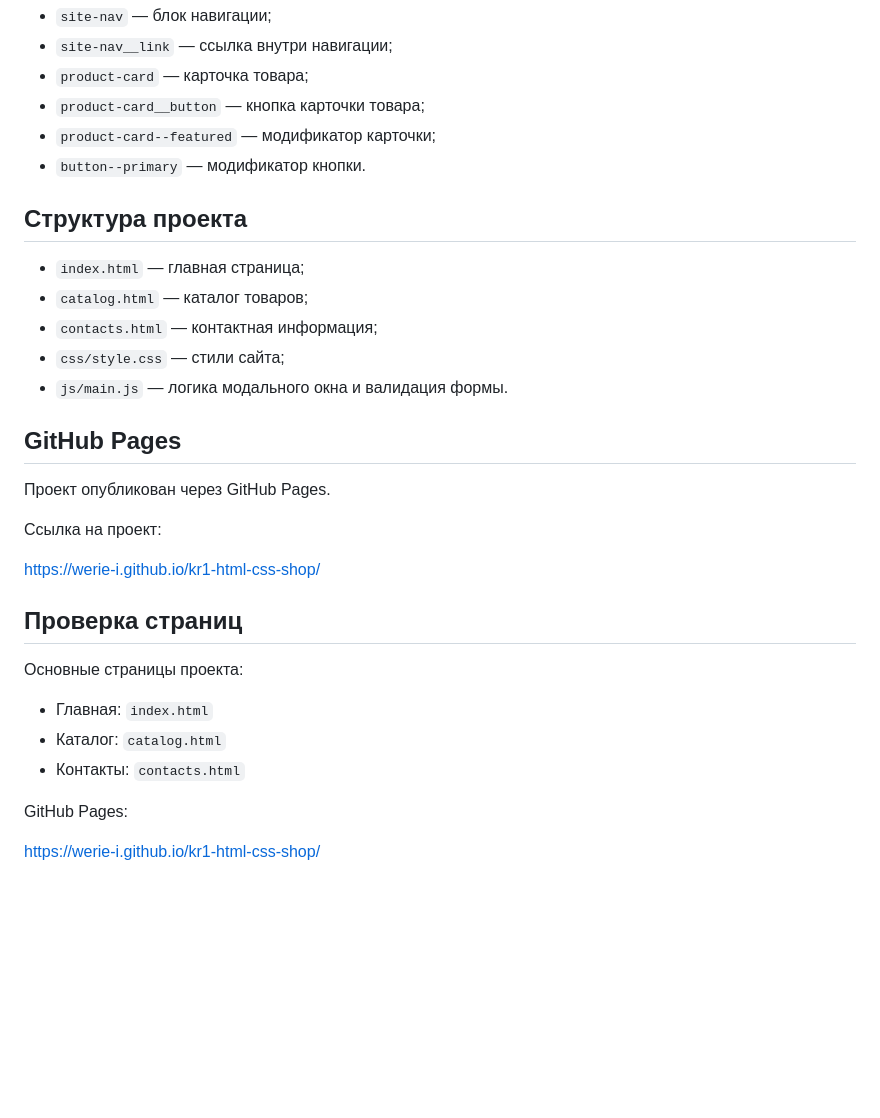
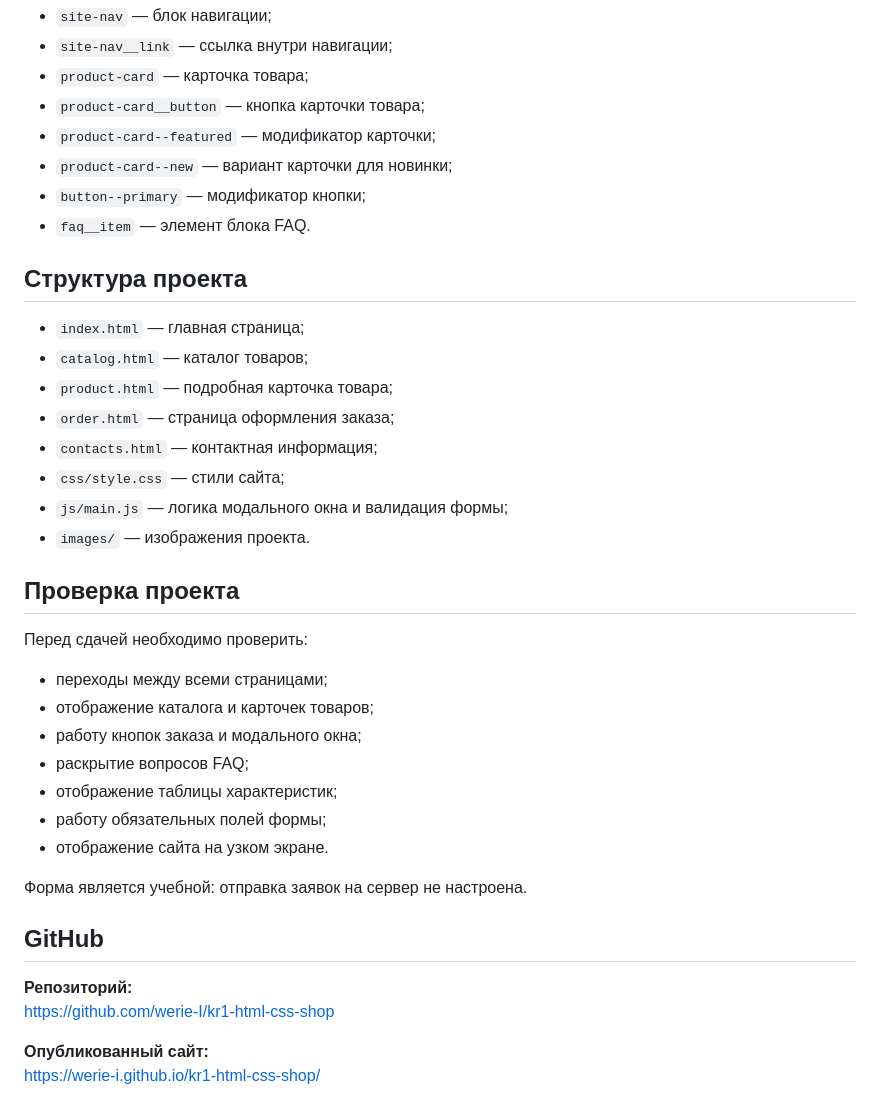
Before and after one commit to werie-I/kr1-html-css-shop, a Markdown page: README.md, the part around one of its changes. Drawn GitHub-style; blank space fills up the shorter version.

```diff
--- a/README.md
+++ b/README.md
@@ -134,32 +147,39 @@ CSS организован по смысловым блокам:
 - `product-card` — карточка товара;
 - `product-card__button` — кнопка карточки товара;
 - `product-card--featured` — модификатор карточки;
-- `button--primary` — модификатор кнопки.
+- `product-card--new` — вариант карточки для новинки;
+- `button--primary` — модификатор кнопки;
+- `faq__item` — элемент блока FAQ.
 
 ## Структура проекта
 
 - `index.html` — главная страница;
 - `catalog.html` — каталог товаров;
+- `product.html` — подробная карточка товара;
+- `order.html` — страница оформления заказа;
 - `contacts.html` — контактная информация;
 - `css/style.css` — стили сайта;
-- `js/main.js` — логика модального окна и валидация формы.
+- `js/main.js` — логика модального окна и валидация формы;
+- `images/` — изображения проекта.
 
-## GitHub Pages
+## Проверка проекта
 
-Проект опубликован через GitHub Pages.
+Перед сдачей необходимо проверить:
 
-Ссылка на проект:
+- переходы между всеми страницами;
+- отображение каталога и карточек товаров;
+- работу кнопок заказа и модального окна;
+- раскрытие вопросов FAQ;
+- отображение таблицы характеристик;
+- работу обязательных полей формы;
+- отображение сайта на узком экране.
 
+Форма является учебной: отправка заявок на сервер не настроена.
+
+## GitHub
+
+**Репозиторий:**
+https://github.com/werie-I/kr1-html-css-shop
+
+**Опубликованный сайт:**
 https://werie-i.github.io/kr1-html-css-shop/
-
-## Проверка страниц
-
-Основные страницы проекта:
-
-- Главная: `index.html`
-- Каталог: `catalog.html`
-- Контакты: `contacts.html`
-
-GitHub Pages:
-
-https://werie-i.github.io/kr1-html-css-shop/
```
Also changed, not shown: other parts of README.md (+49 -36 lines).
